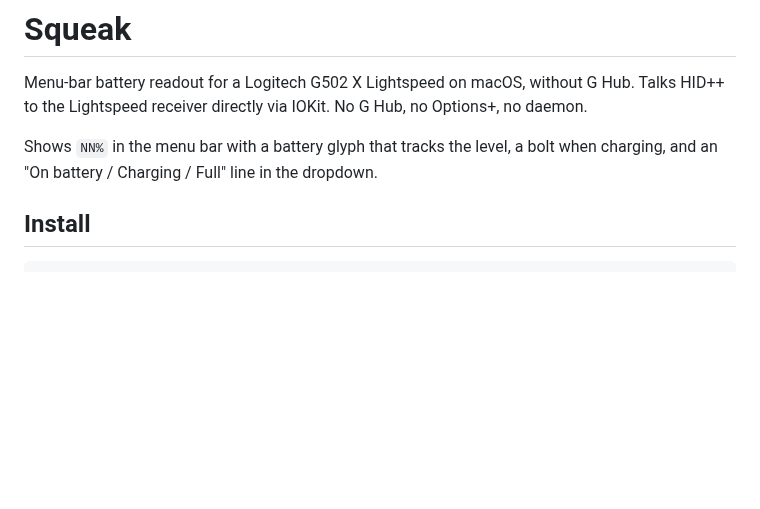
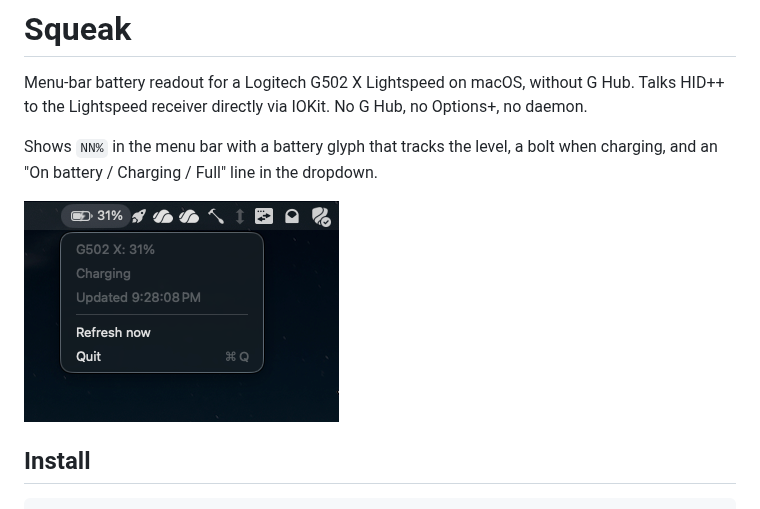
Before and after one commit to APKiwi/Squeak, a Markdown page: README.md, the part around the change. GitHub-like rendering; pictures changed too: docs/menu-bar.png (added); blank space fills up the shorter version.

Commit message:
docs: add menu-bar screenshot to README

```diff
--- a/README.md
+++ b/README.md
@@ -4,6 +4,8 @@ Menu-bar battery readout for a Logitech G502 X Lightspeed on macOS, without G Hu
 Talks HID++ to the Lightspeed receiver directly via IOKit. No G Hub, no Options+, no daemon.
 
 Shows `NN%` in the menu bar with a battery glyph that tracks the level, a bolt when charging, and an "On battery / Charging / Full" line in the dropdown.
+
+![Squeak in the menu bar](docs/menu-bar.png)
 
 ## Install
 
```
